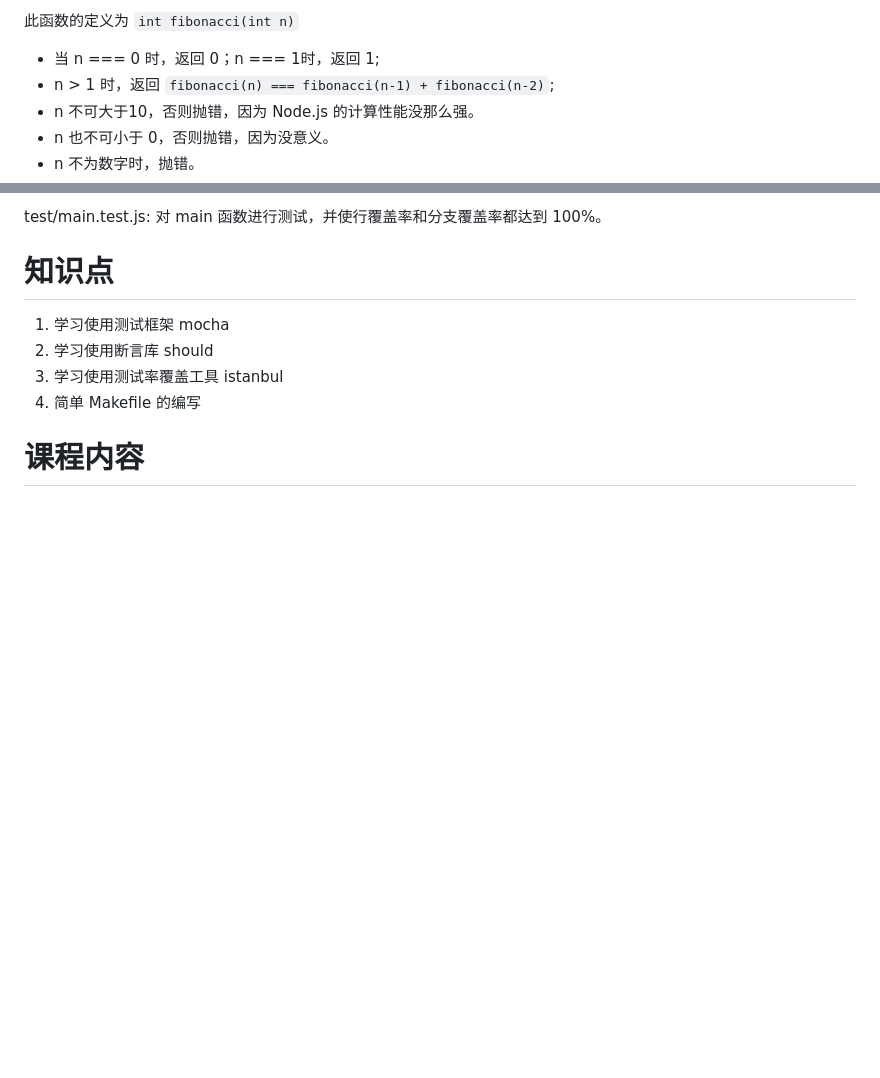
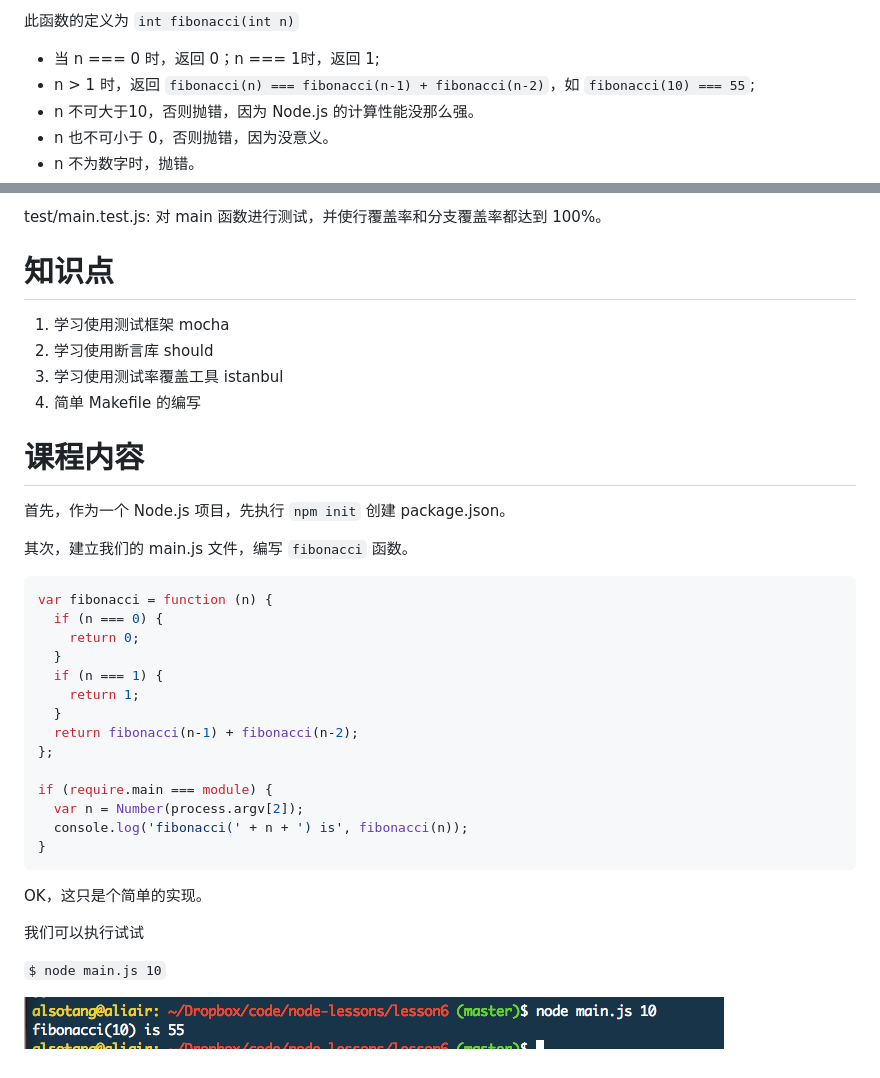
Before and after one commit to alsotang/node-lessons, a Markdown page: lesson6/README.md, 2 parts joined by grey strips. Drawn GitHub-style; pictures changed too: lesson6/1.png (added); blank space fills up the shorter version.

Commit message:
void 0

````diff
--- a/lesson6/README.md
+++ b/lesson6/README.md
@@ -11,7 +11,7 @@ main.js: 其中有个 fibonacci 函数。fibonacci 的介绍见：http://en.wiki
 此函数的定义为 `int fibonacci(int n)`
 
 * 当 n === 0 时，返回 0；n === 1时，返回 1;
-* n > 1 时，返回 `fibonacci(n) === fibonacci(n-1) + fibonacci(n-2)`;
+* n > 1 时，返回 `fibonacci(n) === fibonacci(n-1) + fibonacci(n-2)`，如 `fibonacci(10) === 55`;
 * n 不可大于10，否则抛错，因为 Node.js 的计算性能没那么强。
 * n 也不可小于 0，否则抛错，因为没意义。
 * n 不为数字时，抛错。
@@ -28,3 +28,32 @@ test/main.test.js: 对 main 函数进行测试，并使行覆盖率和分支覆
 
 课程内容
 ==
+
+首先，作为一个 Node.js 项目，先执行 `npm init` 创建 package.json。
+
+其次，建立我们的 main.js 文件，编写 `fibonacci` 函数。
+
+```js
+var fibonacci = function (n) {
+  if (n === 0) {
+    return 0;
+  }
+  if (n === 1) {
+    return 1;
+  }
+  return fibonacci(n-1) + fibonacci(n-2);
+};
+
+if (require.main === module) {
+  var n = Number(process.argv[2]);
+  console.log('fibonacci(' + n + ') is', fibonacci(n));
+}
+```
+
+OK，这只是个简单的实现。
+
+我们可以执行试试
+
+`$ node main.js 10`
+
+![](https://raw.githubusercontent.com/alsotang/node-lessons/master/lesson6/1.png)
````
Also changed, not shown: 1 other file.
